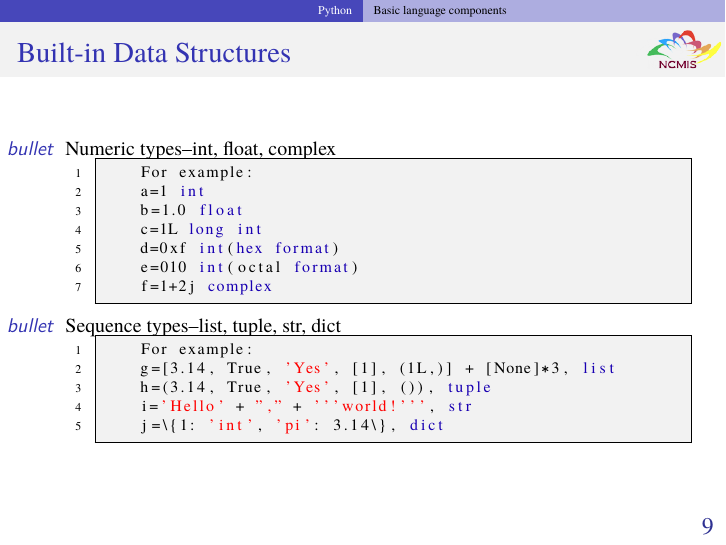
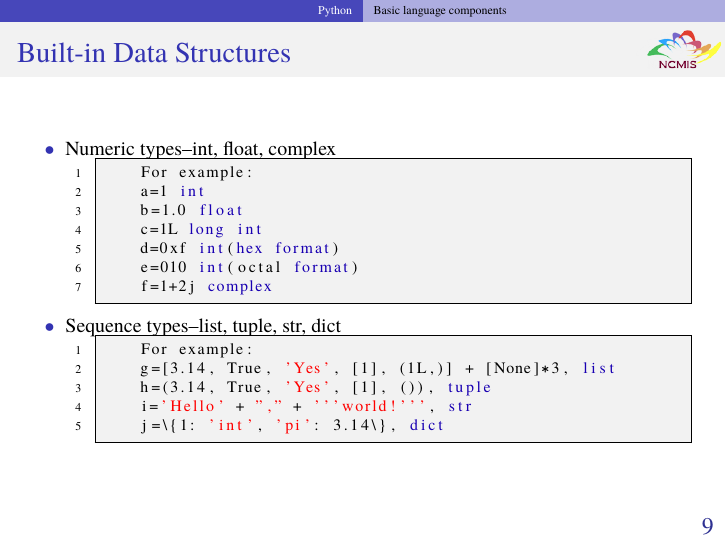
Before and after one commit to zhangcs/TalkDLSoftware, LaTeX slides (talk.tex, which reads topics/Python.tex): page 11 of 26. Compiled offline with pdfLaTeX.

Commit message:
fix bullet

```diff
--- a/topics/Python.tex
+++ b/topics/Python.tex
@@ -71,7 +71,7 @@
 \small
 
 \begin{itemize}
-	\item[$bullet$] Numeric types--int, float, complex
+	\item[$\bullet$] Numeric types--int, float, complex
 	\begin{lstlisting}[language=python]
 	For example:
 	a=1 int
@@ -82,7 +82,7 @@
 	f=1+2j complex
 	\end{lstlisting}
 
-	\item[$bullet$] Sequence types--list, tuple, str, dict
+	\item[$\bullet$] Sequence types--list, tuple, str, dict
 	\begin{lstlisting}[language=python]
 	For example:
 	g=[3.14, True, 'Yes', [1], (1L,)] + [None]*3, list
```
Also changed, not shown: talk.pdf.
